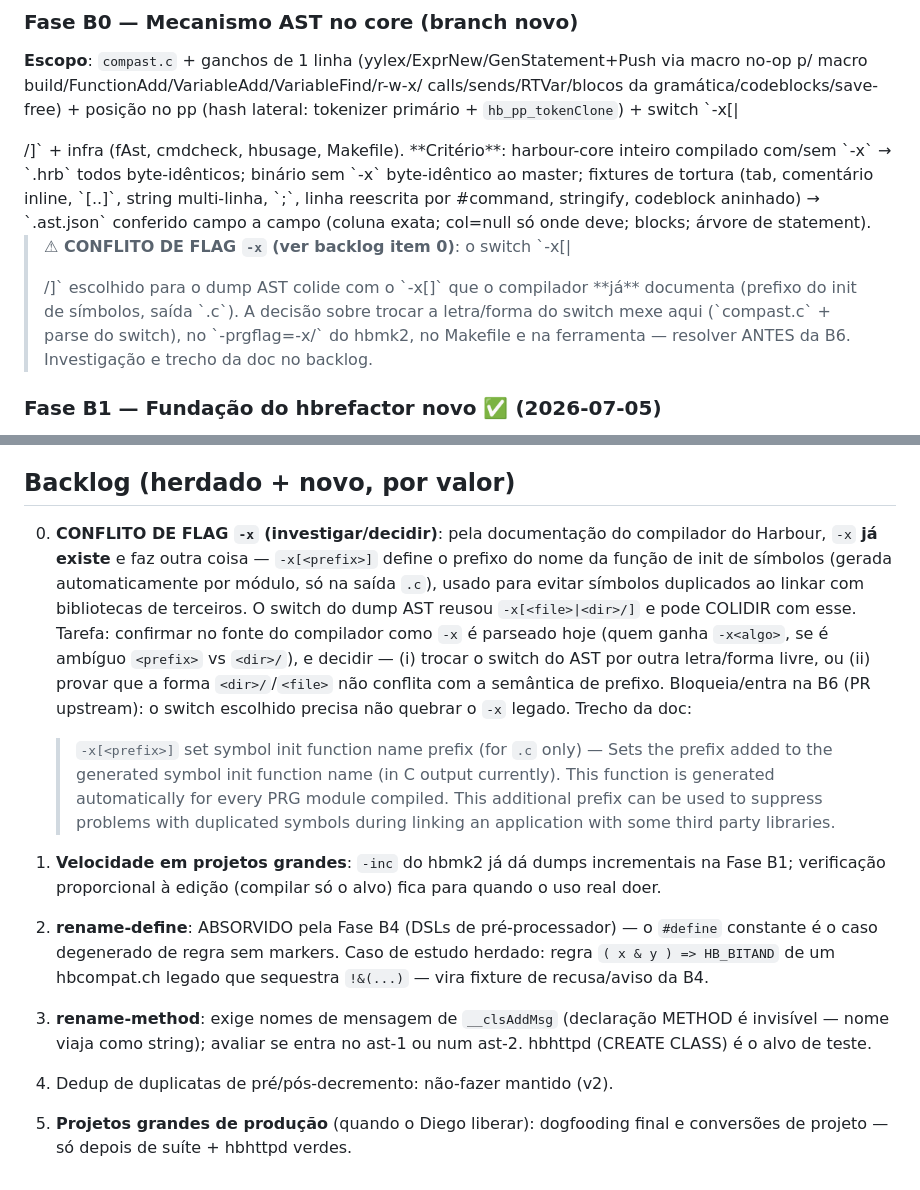
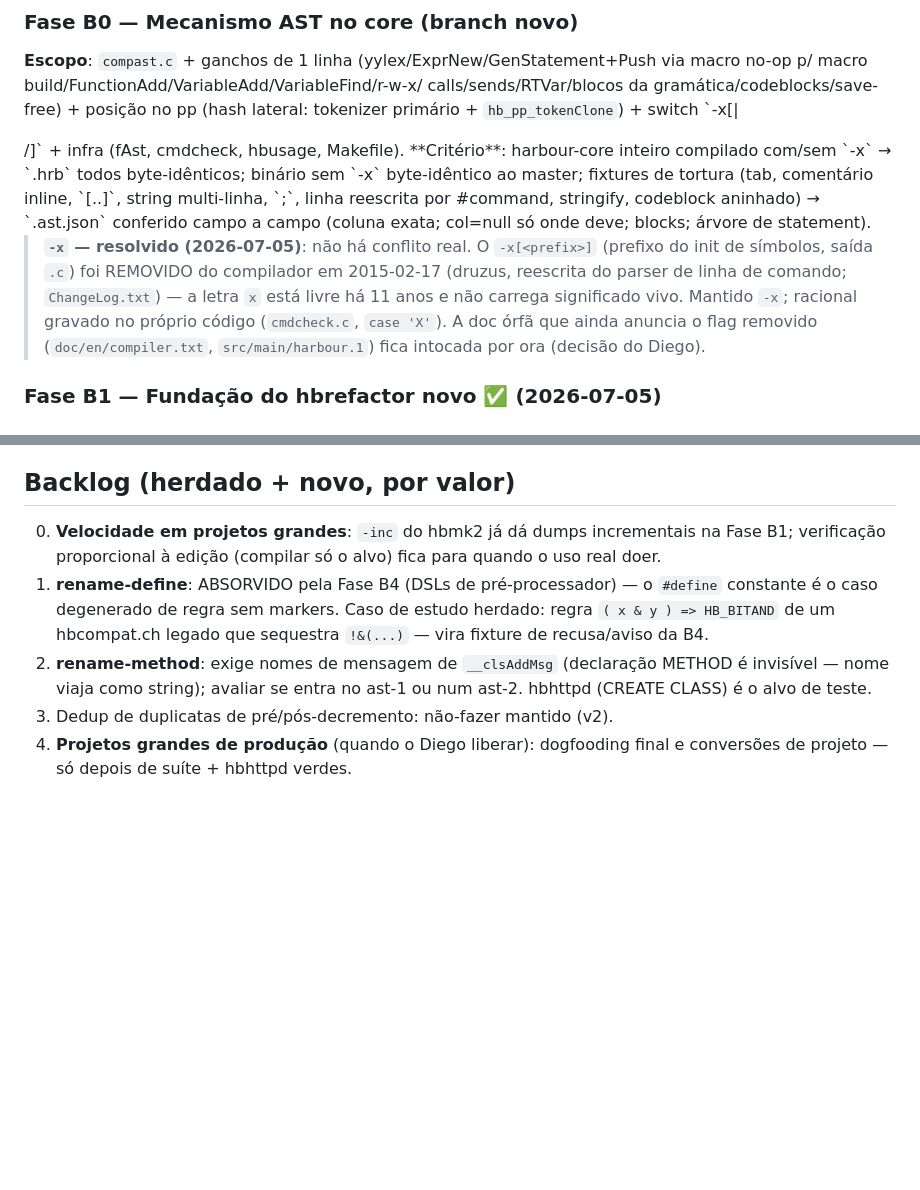
Before and after one commit to diegopego/hbrefactor, a Markdown page: docs/roadmap.md, 2 parts joined by grey strips. GitHub-like rendering; blank space fills up the shorter version.

Commit message:
docs: close the -x flag-conflict task (kept -x; conflict was a phantom)
Investigation of backlog item 0: the documented -x[<prefix>] switch was
removed from the Harbour compiler in 2015 (druzus, command-line parser
rewrite), so the -x letter is free and the AST dump's -x collides with
no live compiler behaviour. Decision: keep -x; the rationale now lives
in the compiler source (cmdcheck.c, case 'X'). Removed the task from the
backlog (renumbered the rest) and turned the B0 warning into a
resolved-status note. Stale docs for the removed flag (doc/en/compiler.txt,
src/main/harbour.1) left untouched per Diego's decision.

Co-Authored-By: Claude Opus 4.8 (1M context) <noreply@anthropic.com>

```diff
--- a/docs/roadmap.md
+++ b/docs/roadmap.md
@@ -68,12 +68,13 @@ byte-idênticos; binário sem `-x` byte-idêntico ao master; fixtures de tortura
 #command, stringify, codeblock aninhado) → `.ast.json` conferido campo a campo
 (coluna exata; col=null só onde deve; blocks; árvore de statement).
 
-> **⚠ CONFLITO DE FLAG `-x` (ver backlog item 0)**: o switch `-x[<file>|
-> <dir>/]` escolhido para o dump AST colide com o `-x[<prefix>]` que o
-> compilador **já** documenta (prefixo do init de símbolos, saída `.c`). A
-> decisão sobre trocar a letra/forma do switch mexe aqui (`compast.c` + parse
-> do switch), no `-prgflag=-x<dir>/` do hbmk2, no Makefile e na ferramenta —
-> resolver ANTES da B6. Investigação e trecho da doc no backlog.
+> **`-x` — resolvido (2026-07-05)**: não há conflito real. O `-x[<prefix>]`
+> (prefixo do init de símbolos, saída `.c`) foi REMOVIDO do compilador em
+> 2015-02-17 (druzus, reescrita do parser de linha de comando; `ChangeLog.txt`)
+> — a letra `x` está livre há 11 anos e não carrega significado vivo. Mantido
+> `-x`; racional gravado no próprio código (`cmdcheck.c`, `case 'X'`). A doc
+> órfã que ainda anuncia o flag removido (`doc/en/compiler.txt`,
+> `src/main/harbour.1`) fica intocada por ora (decisão do Diego).
 
 ### Fase B1 — Fundação do hbrefactor novo ✅ (2026-07-05)
 
@@ -525,35 +526,16 @@ recusa na dúvida — é o padrão de edição, não decisão sintática própri
 
 ## Backlog (herdado + novo, por valor)
 
-0. **CONFLITO DE FLAG `-x` (investigar/decidir)**: pela documentação do
-   compilador do Harbour, `-x` **já existe** e faz outra coisa —
-   `-x[<prefix>]` define o prefixo do nome da função de init de símbolos
-   (gerada automaticamente por módulo, só na saída `.c`), usado para evitar
-   símbolos duplicados ao linkar com bibliotecas de terceiros. O switch do
-   dump AST reusou `-x[<file>|<dir>/]` e pode COLIDIR com esse. Tarefa:
-   confirmar no fonte do compilador como `-x` é parseado hoje (quem ganha
-   `-x<algo>`, se é ambíguo `<prefix>` vs `<dir>/`), e decidir — (i) trocar o
-   switch do AST por outra letra/forma livre, ou (ii) provar que a forma
-   `<dir>/`/`<file>` não conflita com a semântica de prefixo. Bloqueia/entra
-   na B6 (PR upstream): o switch escolhido precisa não quebrar o `-x` legado.
-   Trecho da doc:
-   > `-x[<prefix>]`  set symbol init function name prefix (for `.c` only) —
-   > Sets the prefix added to the generated symbol init function name (in C
-   > output currently). This function is generated automatically for every PRG
-   > module compiled. This additional prefix can be used to suppress problems
-   > with duplicated symbols during linking an application with some third
-   > party libraries.
-
-1. **Velocidade em projetos grandes**: `-inc` do hbmk2 já dá dumps
+0. **Velocidade em projetos grandes**: `-inc` do hbmk2 já dá dumps
    incrementais na Fase B1; verificação proporcional à edição (compilar só o
    alvo) fica para quando o uso real doer.
-2. **rename-define**: ABSORVIDO pela Fase B4 (DSLs de pré-processador) — o
+1. **rename-define**: ABSORVIDO pela Fase B4 (DSLs de pré-processador) — o
    `#define` constante é o caso degenerado de regra sem markers. Caso de
    estudo herdado: regra `( x & y ) => HB_BITAND` de um hbcompat.ch legado
    que sequestra `!&(...)` — vira fixture de recusa/aviso da B4.
-3. **rename-method**: exige nomes de mensagem de `__clsAddMsg` (declaração
+2. **rename-method**: exige nomes de mensagem de `__clsAddMsg` (declaração
    METHOD é invisível — nome viaja como string); avaliar se entra no ast-1
    ou num ast-2. hbhttpd (CREATE CLASS) é o alvo de teste.
-4. Dedup de duplicatas de pré/pós-decremento: não-fazer mantido (v2).
-5. **Projetos grandes de produção** (quando o Diego liberar): dogfooding
+3. Dedup de duplicatas de pré/pós-decremento: não-fazer mantido (v2).
+4. **Projetos grandes de produção** (quando o Diego liberar): dogfooding
    final e conversões de projeto — só depois de suíte + hbhttpd verdes.
```
